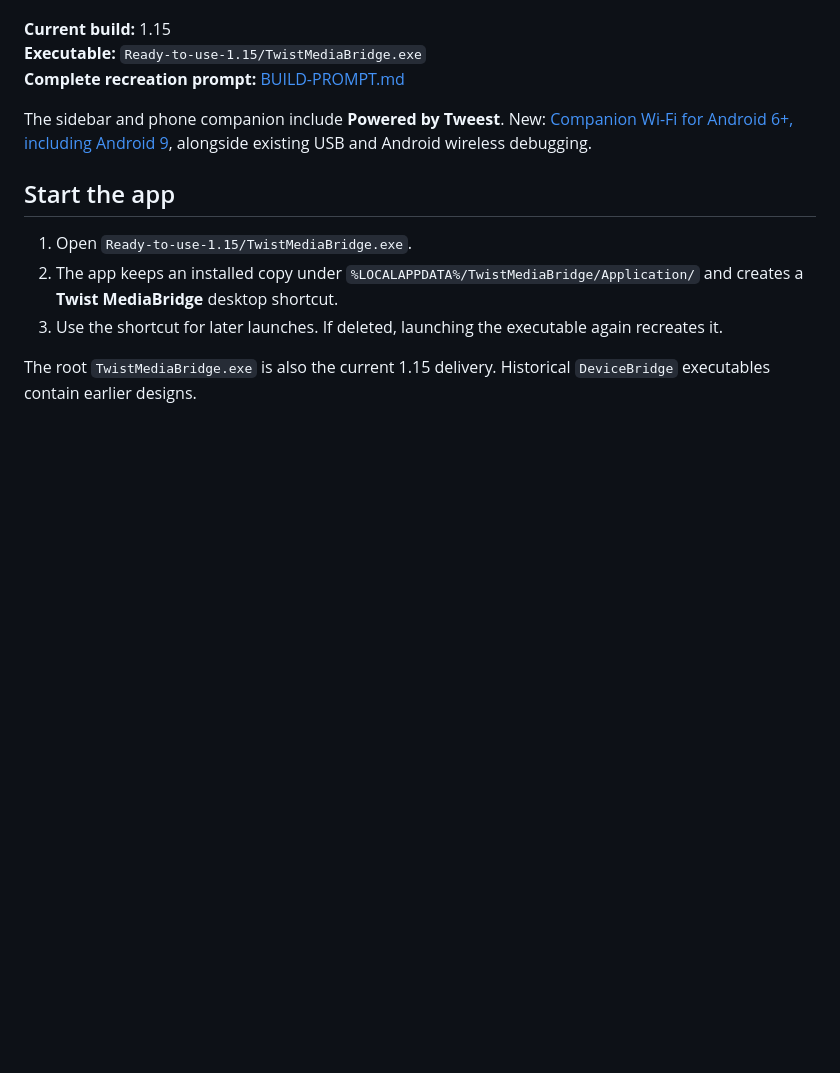
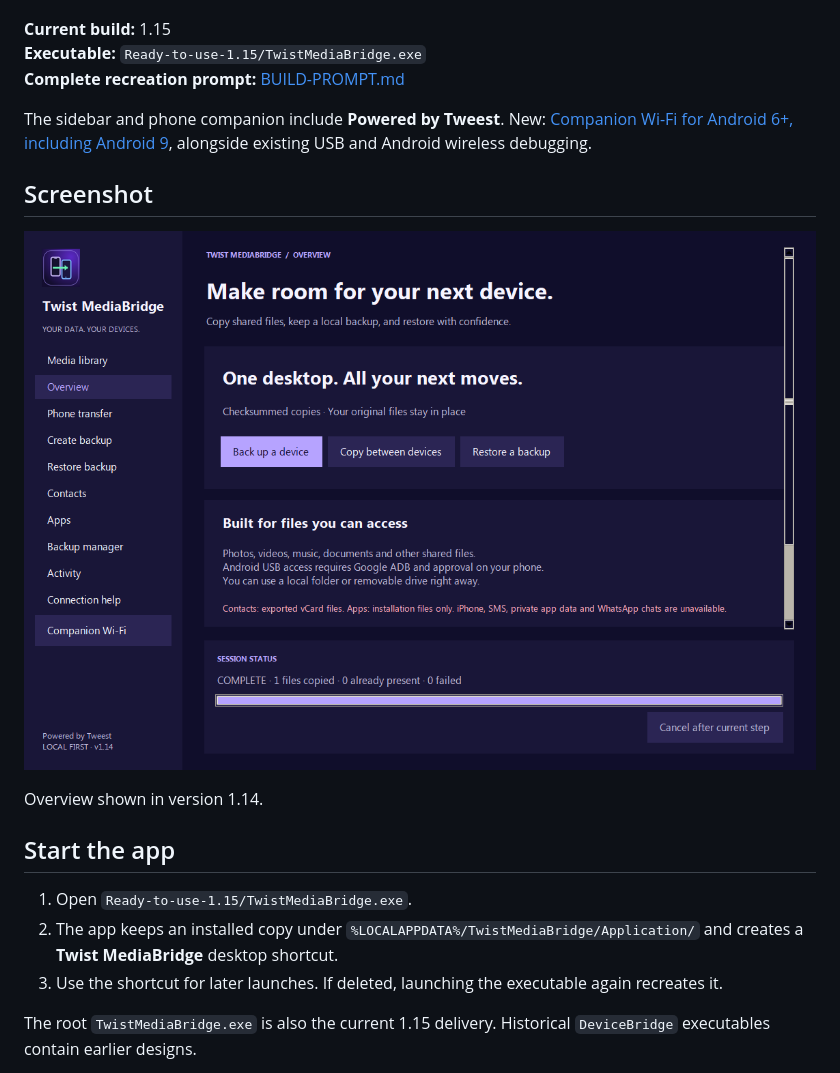
Before and after one commit to twistkan/twist-mediabridge, a Markdown page: README.md, the part around the change. Rendered like a GitHub page; pictures changed too: docs/screenshots/overview.png (added); blank space fills up the shorter version.

Commit message:
Show app screenshot in README

```diff
--- a/README.md
+++ b/README.md
@@ -10,6 +10,12 @@ A local Windows desktop app for Android media transfers, contacts, app installat
 **Complete recreation prompt:** [BUILD-PROMPT.md](BUILD-PROMPT.md)
 
 The sidebar and phone companion include **Powered by Tweest**. New: [Companion Wi-Fi for Android 6+, including Android 9](COMPANION-WIFI.md), alongside existing USB and Android wireless debugging.
+
+## Screenshot
+
+![Twist MediaBridge overview with backup, transfer and restore actions](docs/screenshots/overview.png)
+
+Overview shown in version 1.14.
 
 ## Start the app
 
```
